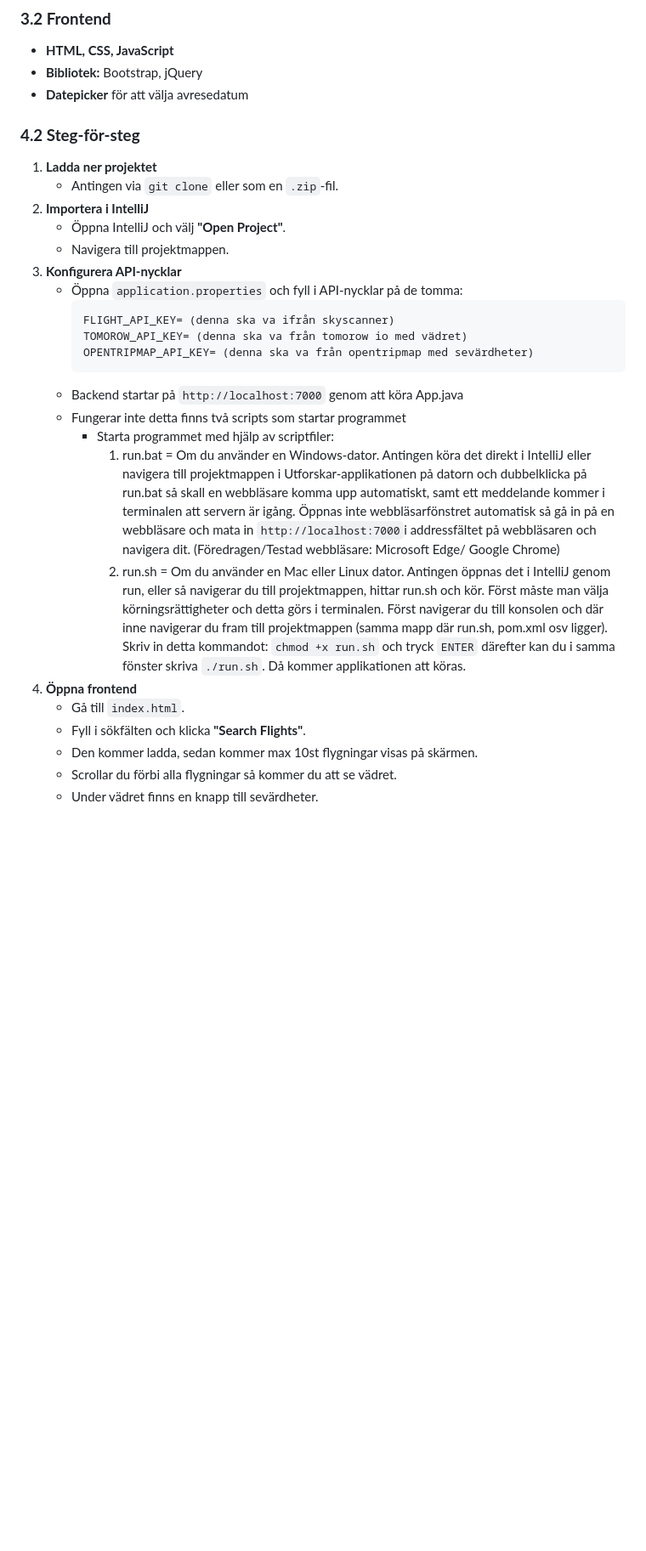
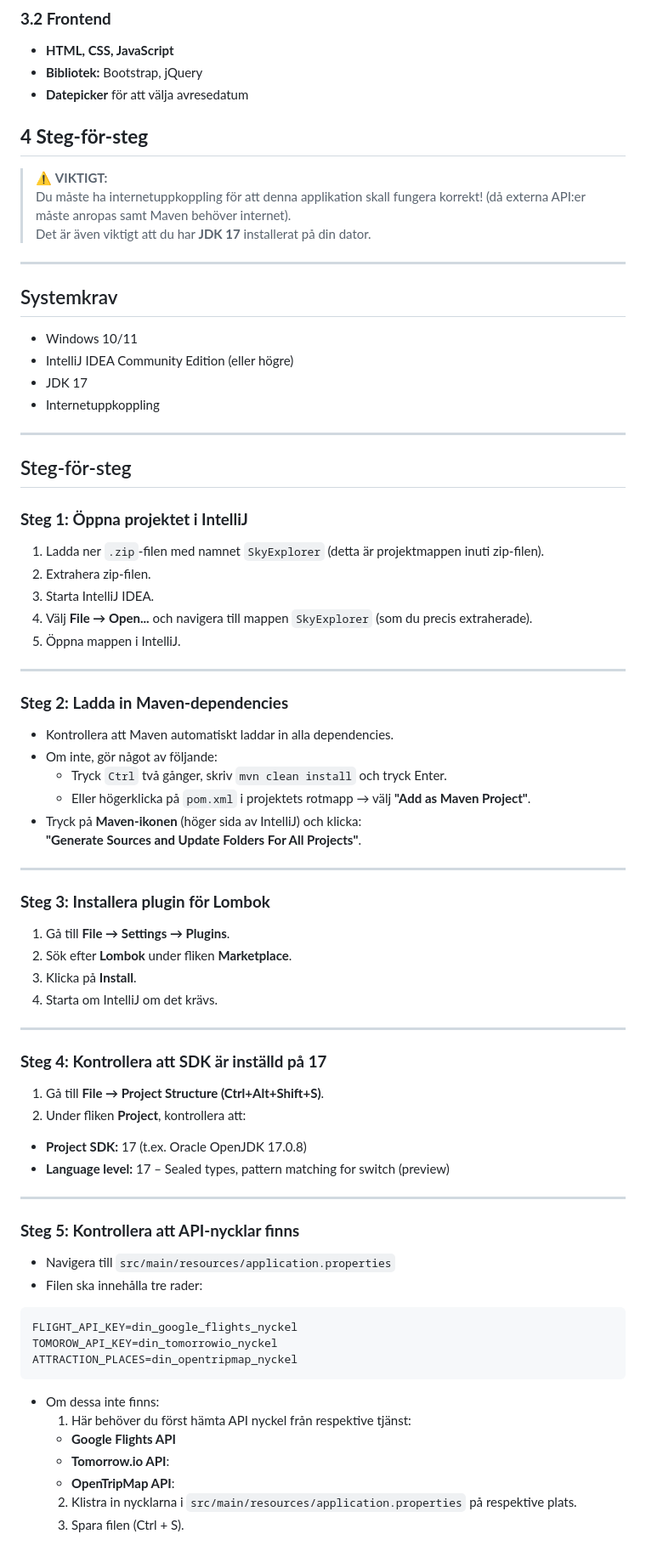
Before and after one commit to emilaqvist/SkyExplorer, a Markdown page: README.md, the part around one of its changes. Shown at 85% size. Rendered like a GitHub page; blank space fills up the shorter version.

````diff
--- a/README.md
+++ b/README.md
@@ -32,27 +32,72 @@ SkyExplorer är en mashup-tjänst som hjälper resenärer att planera sina resor
 - **Datepicker** för att välja avresedatum
 
 
-### **4.2 Steg-för-steg**
-1. **Ladda ner projektet**
-   - Antingen via `git clone` eller som en `.zip`-fil.
-2. **Importera i IntelliJ**
-   - Öppna IntelliJ och välj **"Open Project"**.
-   - Navigera till projektmappen.
-3. **Konfigurera API-nycklar**
-   - Öppna `application.properties` och fyll i API-nycklar på de tomma:
-     ```
-     FLIGHT_API_KEY= (denna ska va ifrån skyscanner)
-     TOMOROW_API_KEY= (denna ska va från tomorow io med vädret)
-     OPENTRIPMAP_API_KEY= (denna ska va från opentripmap med sevärdheter)
-     ```
-   - Backend startar på `http://localhost:7000` genom att köra App.java
-   - Fungerar inte detta finns två scripts som startar programmet
-     - Starta programmet med hjälp av scriptfiler:
-       1. run.bat = Om du använder en Windows-dator. Antingen köra det direkt i IntelliJ eller navigera till projektmappen i Utforskar-applikationen på datorn och dubbelklicka på run.bat så skall en webbläsare komma upp automatiskt, samt ett meddelande kommer i terminalen att servern är igång. Öppnas inte webbläsarfönstret automatisk så gå in på en webbläsare och mata in `http://localhost:7000`i addressfältet på webbläsaren och navigera dit. (Föredragen/Testad webbläsare: Microsoft Edge/ Google Chrome)
-       2. run.sh = Om du använder en Mac eller Linux dator. Antingen öppnas det i IntelliJ genom run, eller så navigerar du till projektmappen, hittar run.sh och kör. Först måste man välja körningsrättigheter och detta görs i terminalen. Först navigerar du till konsolen och där inne navigerar du fram till projektmappen (samma mapp där run.sh, pom.xml osv ligger). Skriv in detta kommandot: `chmod +x run.sh` och tryck `ENTER` därefter kan du i samma fönster skriva `./run.sh`. Då kommer applikationen att köras.
-5. **Öppna frontend**
-   - Gå till `index.html`.
-   - Fyll i sökfälten och klicka **"Search Flights"**.
-   - Den kommer ladda, sedan kommer max 10st flygningar visas på skärmen.
-   - Scrollar du förbi alla flygningar så kommer du att se vädret.
-   - Under vädret finns en knapp till sevärdheter.
+
+## **4 Steg-för-steg**
+> ⚠️ **VIKTIGT:**
+> Du måste ha internetuppkoppling för att denna applikation skall fungera korrekt! (då externa API:er måste anropas samt Maven behöver internet).
+> Det är även viktigt att du har **JDK 17** installerat på din dator.
+
+---
+
+## Systemkrav
+- Windows 10/11
+- IntelliJ IDEA Community Edition (eller högre)
+- JDK 17
+- Internetuppkoppling
+
+---
+
+## Steg-för-steg
+
+### **Steg 1: Öppna projektet i IntelliJ**
+1. Ladda ner `.zip`-filen med namnet `SkyExplorer` (detta är projektmappen inuti zip-filen).
+2. Extrahera zip-filen.
+3. Starta IntelliJ IDEA.
+4. Välj **File → Open...** och navigera till mappen `SkyExplorer` (som du precis extraherade).
+5. Öppna mappen i IntelliJ.
+
+---
+
+### **Steg 2: Ladda in Maven-dependencies**
+- Kontrollera att Maven automatiskt laddar in alla dependencies.
+- Om inte, gör något av följande:
+  - Tryck `Ctrl` två gånger, skriv `mvn clean install` och tryck Enter.
+  - Eller högerklicka på `pom.xml` i projektets rotmapp → välj **"Add as Maven Project"**.
+- Tryck på **Maven-ikonen** (höger sida av IntelliJ) och klicka:
+  **"Generate Sources and Update Folders For All Projects"**.
+
+---
+
+### **Steg 3: Installera plugin för Lombok**
+1. Gå till **File → Settings → Plugins**.
+2. Sök efter **Lombok** under fliken **Marketplace**.
+3. Klicka på **Install**.
+4. Starta om IntelliJ om det krävs.
+
+---
+
+### **Steg 4: Kontrollera att SDK är inställd på 17**
+1. Gå till **File → Project Structure (Ctrl+Alt+Shift+S)**.
+2. Under fliken **Project**, kontrollera att:
+- **Project SDK:** 17 (t.ex. Oracle OpenJDK 17.0.8)
+- **Language level:** 17 – Sealed types, pattern matching for switch (preview)
+
+---
+
+### **Steg 5: Kontrollera att API-nycklar finns**
+- Navigera till `src/main/resources/application.properties`
+- Filen ska innehålla tre rader:
+```properties
+FLIGHT_API_KEY=din_google_flights_nyckel
+TOMOROW_API_KEY=din_tomorrowio_nyckel
+ATTRACTION_PLACES=din_opentripmap_nyckel
+```
+- Om dessa inte finns:
+  1. Här behöver du först hämta API nyckel från respektive tjänst:
+  - **Google Flights API**
+  - **Tomorrow.io API**:
+  - **OpenTripMap API**:
+  2. Klistra in nycklarna i `src/main/resources/application.properties` på respektive plats.
+  3. Spara filen (Ctrl + S).
+
````
Also changed, not shown: other parts of README.md (+35 -0 lines).
